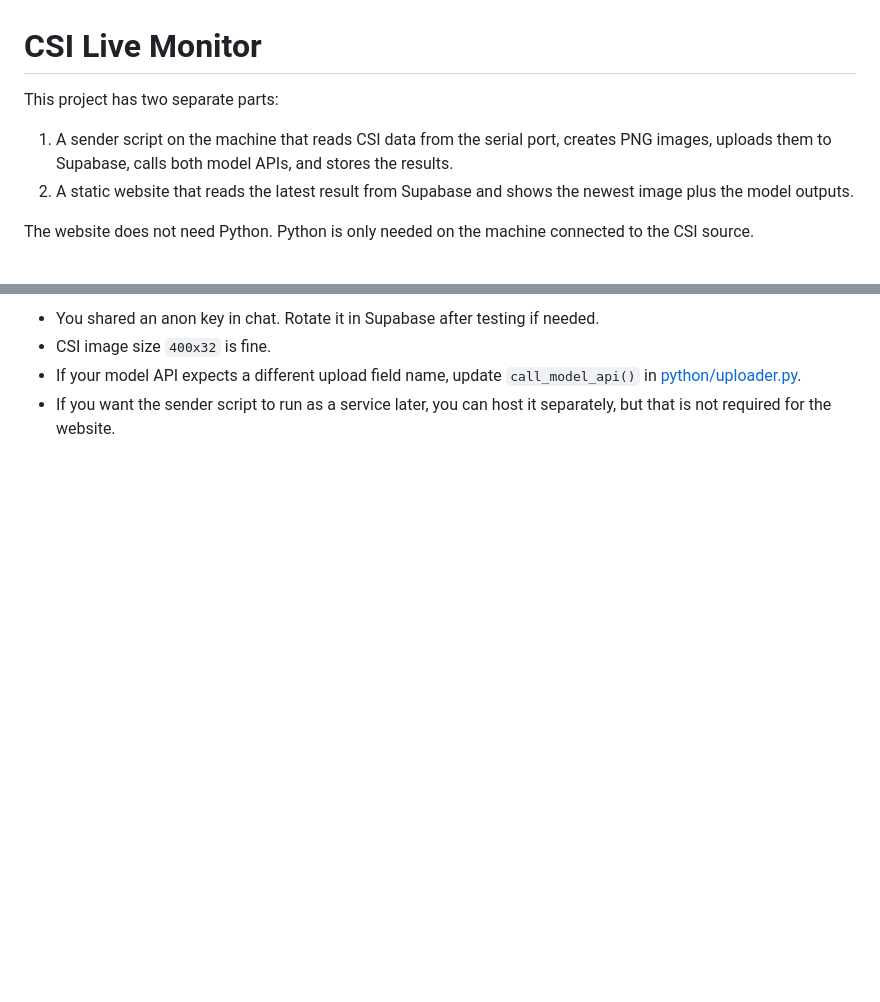
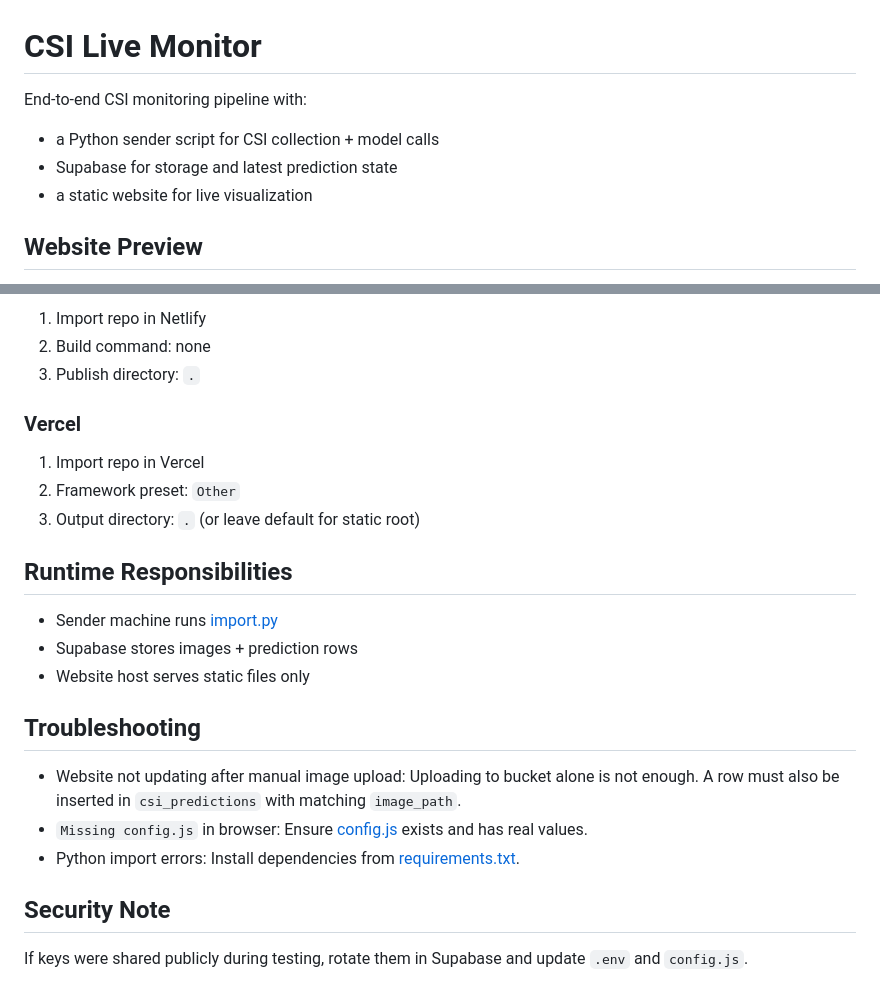
Before and after one commit to Shanmuk4622/ECS-2-API-TEST, a Markdown page: README.md, 2 parts joined by grey strips. Rendered like a GitHub page; blank space fills up the shorter version.

```diff
--- a/README.md
+++ b/README.md
@@ -1,9 +1,10 @@
 # CSI Live Monitor
 
-This project has two separate parts:
+End-to-end CSI monitoring pipeline with:
 
-1. A sender script on the machine that reads CSI data from the serial port, creates PNG images, uploads them to Supabase, calls both model APIs, and stores the results.
-2. A static website that reads the latest result from Supabase and shows the newest image plus the model outputs.
+- a Python sender script for CSI collection + model calls
+- Supabase for storage and latest prediction state
+- a static website for live visualization
 
-The website does not need Python. Python is only needed on the machine connected to the CSI source.
+## Website Preview
 
@@ -164,5 +127,29 @@ The website does not need to run Python.
 
-- You shared an anon key in chat. Rotate it in Supabase after testing if needed.
-- CSI image size `400x32` is fine.
-- If your model API expects a different upload field name, update `call_model_api()` in [python/uploader.py](python/uploader.py).
-- If you want the sender script to run as a service later, you can host it separately, but that is not required for the website.
+1. Import repo in Netlify
+2. Build command: none
+3. Publish directory: `.`
+
+### Vercel
+
+1. Import repo in Vercel
+2. Framework preset: `Other`
+3. Output directory: `.` (or leave default for static root)
+
+## Runtime Responsibilities
+
+- Sender machine runs [import.py](import.py)
+- Supabase stores images + prediction rows
+- Website host serves static files only
+
+## Troubleshooting
+
+- Website not updating after manual image upload:
+  Uploading to bucket alone is not enough. A row must also be inserted in `csi_predictions` with matching `image_path`.
+- `Missing config.js` in browser:
+  Ensure [config.js](config.js) exists and has real values.
+- Python import errors:
+  Install dependencies from [requirements.txt](requirements.txt).
+
+## Security Note
+
+If keys were shared publicly during testing, rotate them in Supabase and update `.env` and `config.js`.
```
Also changed, not shown: other parts of README.md (+63 -101 lines).
